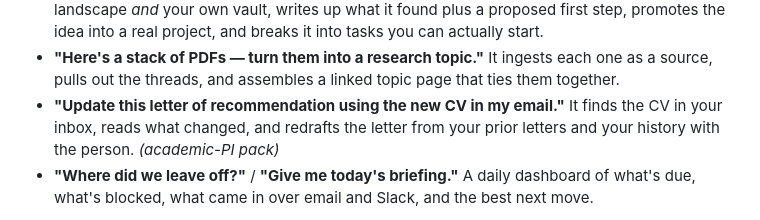
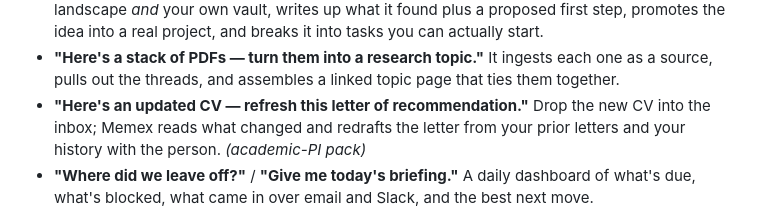
Before and after one commit to arjunrajlaboratory/Memex, a Markdown page: README.md, the part around the change. Rendered like a GitHub page.

Commit message:
README: don't promise reading email-attached CVs (#17)
The "update this letter of recommendation" example claimed Memex finds
the CV in your inbox and reads what changed. But the draft-letter skill
(packs/pi/skills/draft-letter/SKILL.md, Step 0b) documents that the
Gmail MCP exposes only attachment metadata, not bytes — so the agent
must ask the user to drop materials into Inbox/ before reading them.

Reframe the example around dropping the new CV into the inbox, matching
the documented workflow.

Co-authored-by: Claude Opus 4.8 (1M context) <noreply@anthropic.com>

```diff
--- a/README.md
+++ b/README.md
@@ -21,9 +21,9 @@ You don't learn an app. You just say what you want:
   the idea into a real project, and breaks it into tasks you can actually start.
 - **"Here's a stack of PDFs — turn them into a research topic."** It ingests each one as a source,
   pulls out the threads, and assembles a linked topic page that ties them together.
-- **"Update this letter of recommendation using the new CV in my email."** It finds the CV in your
-  inbox, reads what changed, and redrafts the letter from your prior letters and your history with
-  the person. *(academic-PI pack)*
+- **"Here's an updated CV — refresh this letter of recommendation."** Drop the new CV into the inbox;
+  Memex reads what changed and redrafts the letter from your prior letters and your history with the
+  person. *(academic-PI pack)*
 - **"Where did we leave off?"** / **"Give me today's briefing."** A daily dashboard of what's due,
   what's blocked, what came in over email and Slack, and the best next move.
 
```
